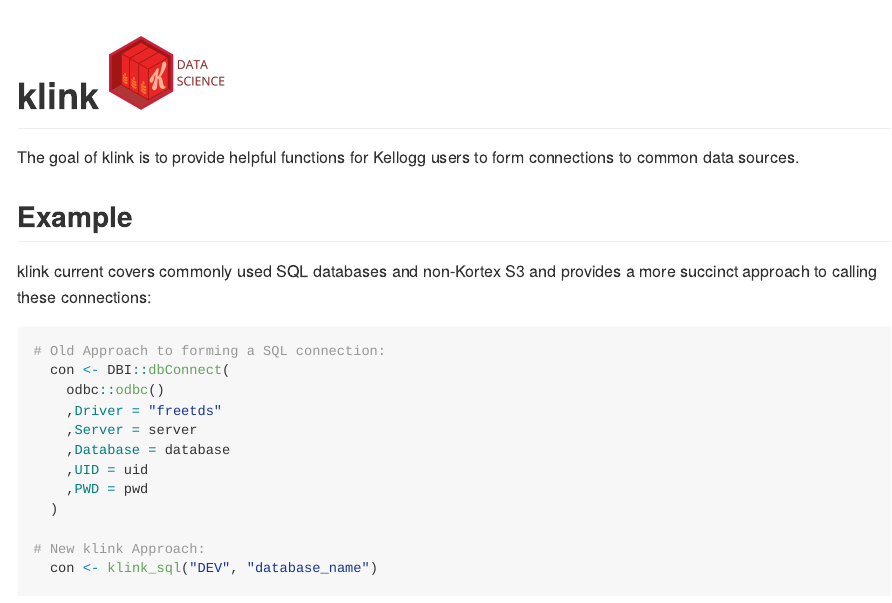
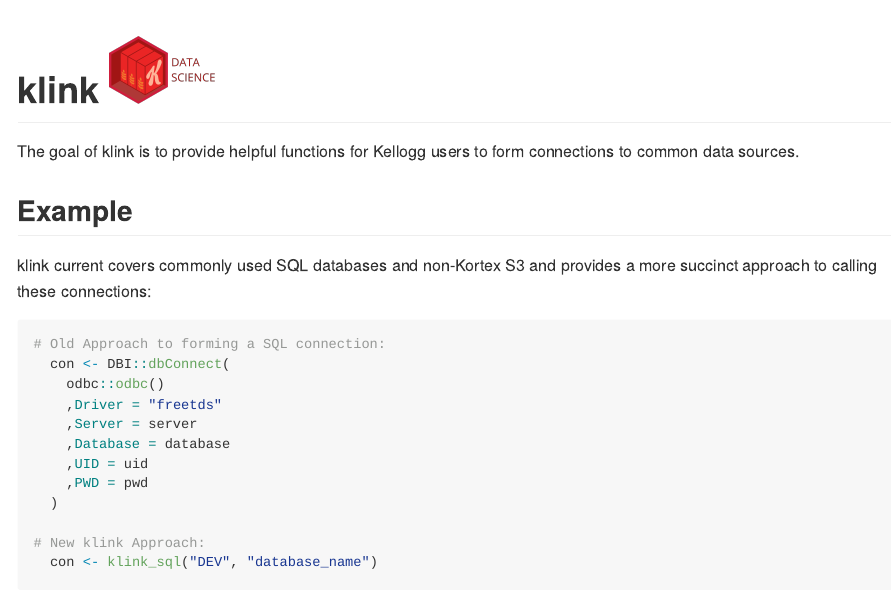
Before and after one commit to mikechappelow/klink, an R Markdown document (README.Rmd): the page in a window 1100 px wide, from its top. The pictures show the output file README.md that the author committed with the source, drawn offline in the style of GitHub.

Commit message:
badge resize smaller

````diff
--- a/README.Rmd
+++ b/README.Rmd
@@ -18,7 +18,7 @@
 # You'll still need to render `README.Rmd` regularly, to keep `README.md` up-to-date. `devtools::build_readme()` is handy for this. You could also use GitHub Actions to re-render `README.Rmd` every time you push. An example workflow can be found here: <https://github.com/r-lib/actions/tree/v1/examples>.
 ```
 
-# klink ![](vignettes/k_hex-DS.png){width=120px}
+# klink ![](vignettes/k_hex-DS.png){width=110px}
 
 The goal of klink is to provide helpful functions for Kellogg users to form connections to common data sources.
 
````
Also changed, not shown: README.md.
